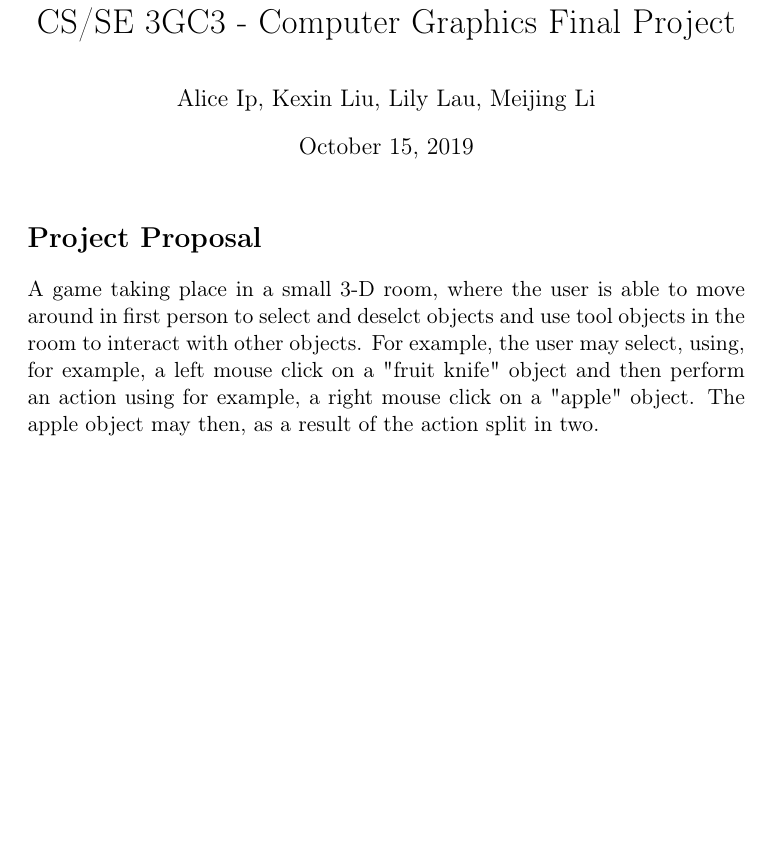
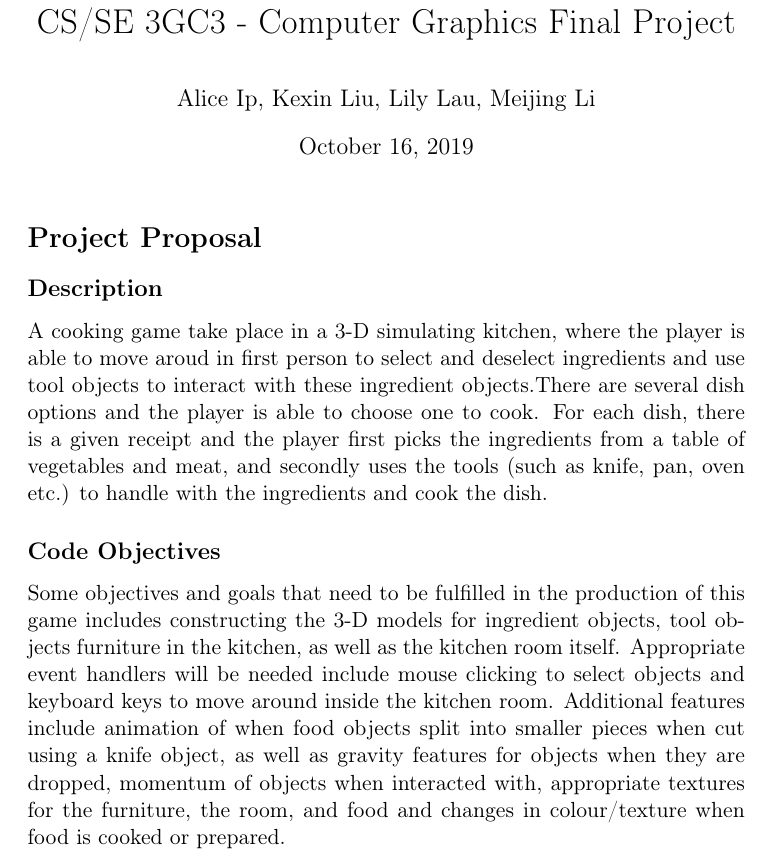
Before and after one commit to lim147/CS-3GC3, a LaTeX document (proposal.tex): part of the page, cut so that both start at the same text, the shorter picture padded with empty space. Compiled offline with pdfLaTeX.

Commit message:
Edited proposal

```diff
--- a/proposal.tex
+++ b/proposal.tex
@@ -15,7 +15,7 @@
 \usepackage{capt-of}
 \usepackage{hyperref}
 \author{Alice Ip, Kexin Liu, Lily Lau, Meijing Li}
-\date{October 15, 2019}
+\date{October 16, 2019}
 \title{CS/SE 3GC3 - Computer Graphics Final Project}
 \hypersetup{
  pdfauthor={Alice Ip, Kexin Liu, Lily Lau, Meijing Li},
@@ -29,12 +29,28 @@
 \maketitle
 
 \section*{Project Proposal}
-\label{sec:orge375229}
+\label{sec:org4e95926}
 
-A game taking place in a small 3-D room, where the user is able to move around
-in first person to select and deselct objects and use tool objects in the room
-to interact with other objects. For example, the user may select, using, for
-example, a left mouse click on a "fruit knife" object and then perform an
- action using for example, a right mouse click on a "apple" object. The apple
-object may then, as a result of the action split in two.
+\subsection*{Description}
+\label{sec:orgfa6e35b}
+A cooking game take place in a 3-D simulating kitchen, where the player is able
+to move aroud in first person to select and deselect ingredients and use tool
+objects to interact with these ingredient objects.There are several dish options
+ and the player is able to choose one to cook.
+For each dish, there is a given receipt and the player first picks the
+ingredients from a table of vegetables and meat, and secondly uses the tools
+(such as knife, pan, oven etc.) to handle with the ingredients and cook the
+dish.
+
+\subsection*{Code Objectives}
+\label{sec:orgc8f7b4b}
+Some objectives and goals that need to be fulfilled in the production of this
+game includes constructing the 3-D models for ingredient objects, tool objects
+furniture in the kitchen, as well as the kitchen room itself. Appropriate event
+handlers will be needed include mouse clicking to select objects and keyboard keys
+to move around inside the kitchen room. Additional features include animation
+of when food objects split into smaller pieces when cut using a knife object, as
+well as gravity features for objects when they are dropped, momentum of objects
+when interacted with, appropriate textures for the furniture, the room, and food
+and changes in colour/texture when food is cooked or prepared.
 \end{document}
```
Also changed, not shown: proposal.pdf, proposal.tex (2 more changed lines).
